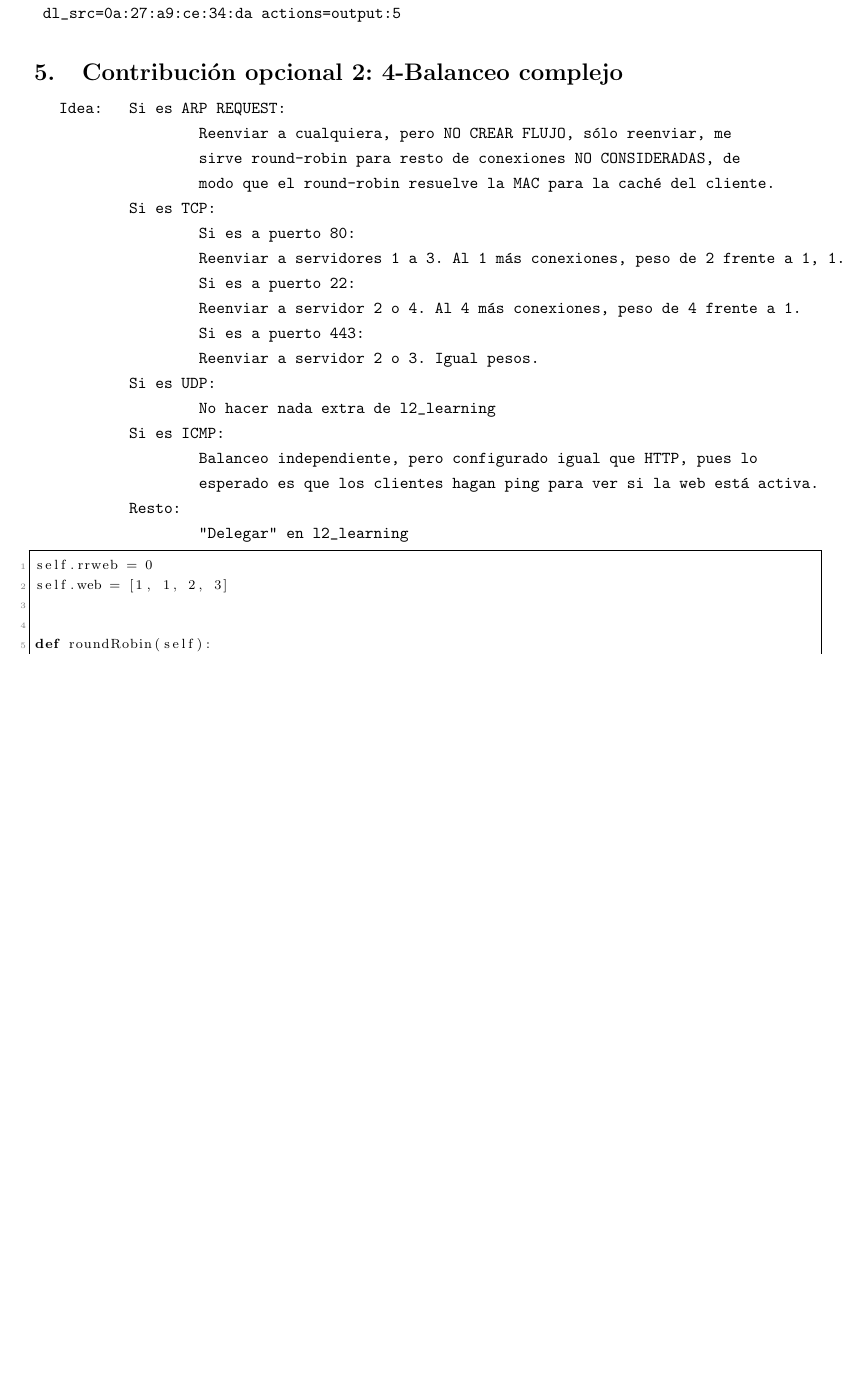
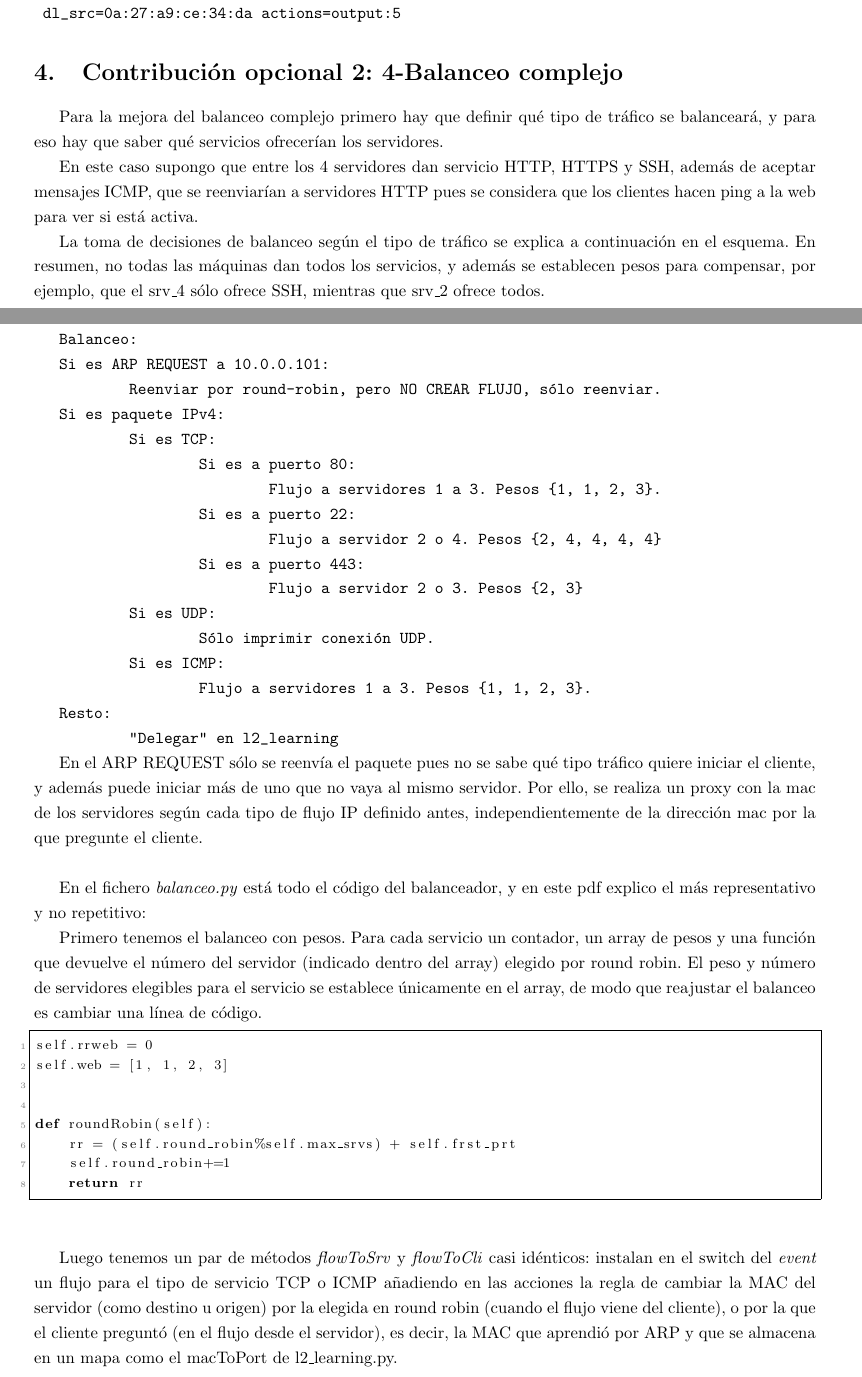
Before and after one commit to jlcs-es/mininet, a LaTeX document (LaTeX/memoria.tex): part of page 11 of 18 before the commit and two parts of pages 11 and 12 of 19 after it, the two joined at a grey line, cut so that both start at the same text, the shorter picture padded with empty space. Compiled offline with pdfLaTeX.

Commit message:
Memoria fin

```diff
--- a/LaTeX/memoria.tex
+++ b/LaTeX/memoria.tex
@@ -399,26 +395,39 @@ cookie=0x0, duration=93.593s, table=0, n_packets=23, n_bytes=1470, idle_age=8,
 
 \section{Contribución opcional 2: 4-Balanceo complejo}
 
+Para la mejora del balanceo complejo primero hay que definir qué tipo de tráfico se balanceará, y para eso hay que saber qué servicios ofrecerían los servidores.
+
+En este caso supongo que entre los 4 servidores dan servicio HTTP, HTTPS y SSH, además de aceptar mensajes ICMP, que se reenviarían a servidores HTTP pues se considera que los clientes hacen ping a la web para ver si está activa.
+
+La toma de decisiones de balanceo según el tipo de tráfico se explica a continuación en el esquema. En resumen, no todas las máquinas dan todos los servicios, y además se establecen pesos para compensar, por ejemplo, que el srv\_4 sólo ofrece SSH, mientras que srv\_2 ofrece todos.
+
 \begin{BVerbatim}
-Idea:   Si es ARP REQUEST:
-		Reenviar a cualquiera, pero NO CREAR FLUJO, sólo reenviar, me
-		sirve round-robin para resto de conexiones NO CONSIDERADAS, de
-		modo que el round-robin resuelve la MAC para la caché del cliente.
+Balanceo:
+Si es ARP REQUEST a 10.0.0.101:
+	Reenviar por round-robin, pero NO CREAR FLUJO, sólo reenviar.
+Si es paquete IPv4:
 	Si es TCP:
 		Si es a puerto 80:
-		Reenviar a servidores 1 a 3. Al 1 más conexiones, peso de 2 frente a 1, 1.
+			Flujo a servidores 1 a 3. Pesos {1, 1, 2, 3}.
 		Si es a puerto 22:
-		Reenviar a servidor 2 o 4. Al 4 más conexiones, peso de 4 frente a 1.
+			Flujo a servidor 2 o 4. Pesos {2, 4, 4, 4, 4}
 		Si es a puerto 443:
-		Reenviar a servidor 2 o 3. Igual pesos.
+			Flujo a servidor 2 o 3. Pesos {2, 3}
 	Si es UDP:
-		No hacer nada extra de l2_learning
+		Sólo imprimir conexión UDP.
 	Si es ICMP:
-		Balanceo independiente, pero configurado igual que HTTP, pues lo
-		esperado es que los clientes hagan ping para ver si la web está activa.
-	Resto:
-		"Delegar" en l2_learning
+		Flujo a servidores 1 a 3. Pesos {1, 1, 2, 3}.
+Resto:
+	"Delegar" en l2_learning
 \end{BVerbatim}
+
+En el ARP REQUEST sólo se reenvía el paquete pues no se sabe qué tipo tráfico quiere iniciar el cliente, y además puede iniciar más de uno que no vaya al mismo servidor. Por ello, se realiza un proxy con la mac de los servidores según cada tipo de flujo IP definido antes, independientemente de la dirección mac por la que pregunte el cliente.
+
+\hfill
+
+En el fichero \textit{balanceo.py} está todo el código del balanceador, y en este pdf explico el más representativo y no repetitivo:
+
+Primero tenemos el balanceo con pesos. Para cada servicio un contador, un array de pesos y una función que devuelve el número del servidor (indicado dentro del array) elegido por round robin. El peso y número de servidores elegibles para el servicio se establece únicamente en el array, de modo que reajustar el balanceo es cambiar una línea de código.
 
 \begin{lstlisting}[language=Python]
 self.rrweb = 0
@@ -430,6 +439,9 @@ def roundRobin(self):
 	self.round_robin+=1
 	return rr
 \end{lstlisting}
+
+
+Luego tenemos un par de métodos \textit{flowToSrv} y \textit{flowToCli} casi idénticos: instalan en el switch del \textit{event} un flujo para el tipo de servicio TCP o ICMP añadiendo en las acciones la regla de cambiar la MAC del servidor (como destino u origen) por la elegida en round robin (cuando el flujo viene del cliente), o por la que el cliente preguntó (en el flujo desde el servidor), es decir, la MAC que aprendió por ARP y que se almacena en un mapa como el macToPort de l2\_learning.py.
 
 \begin{lstlisting}[language=Python]
 #Instala flujo con proxy mac del srv desde un cliente
```
Also changed, not shown: LaTeX/memoria.pdf, LaTeX/memoria.tex (16 more changed lines).
